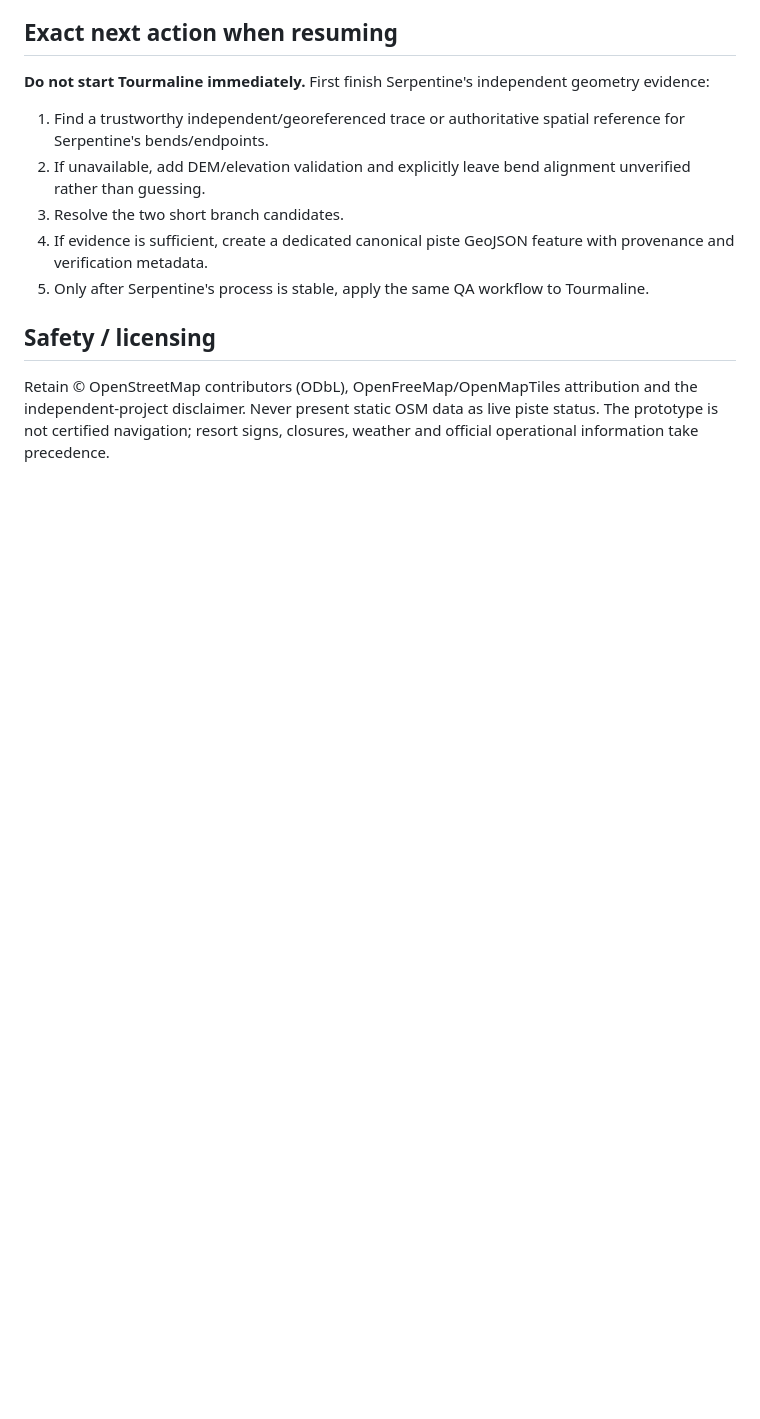
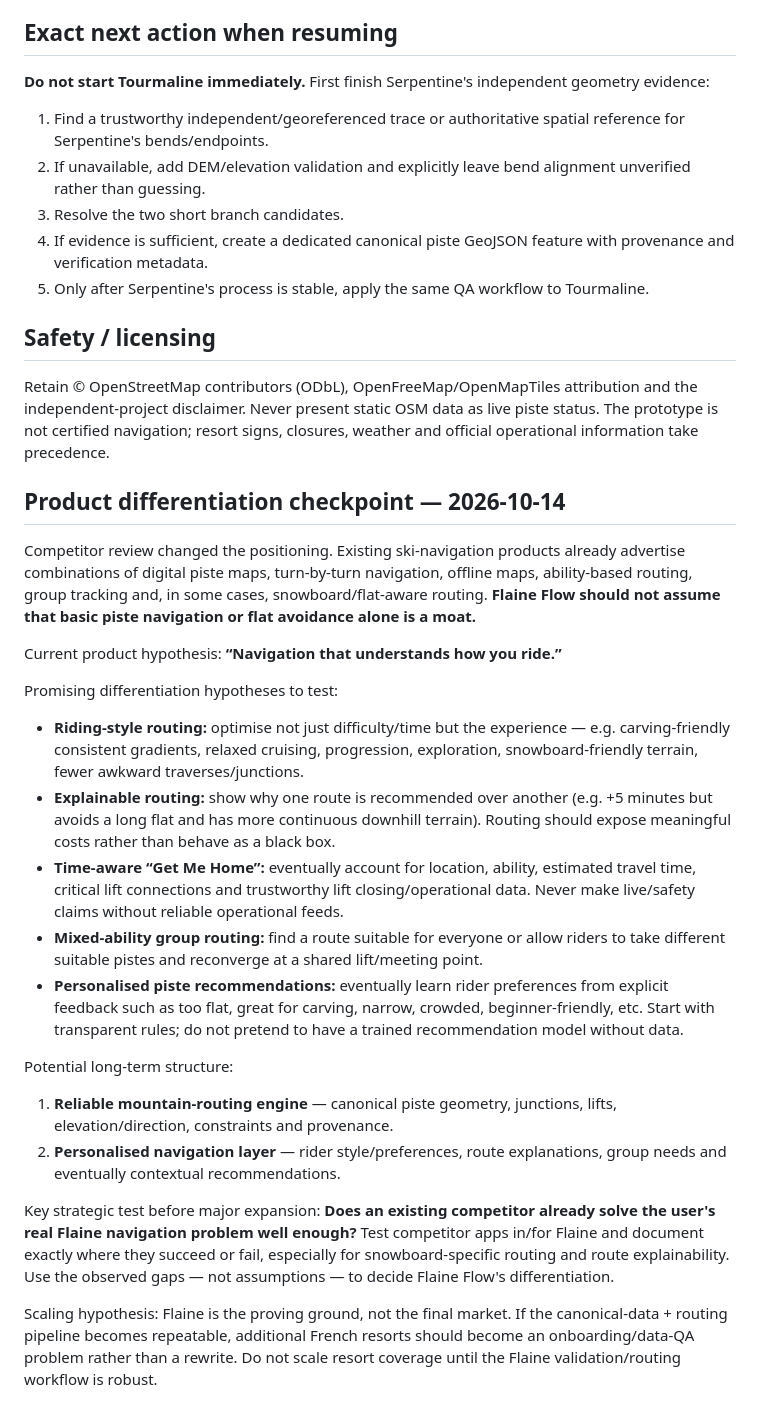
Before and after one commit to whataboutony/flaine-flow, a Markdown page: PROJECT_STATUS.md, the part around the change. Rendered like a GitHub page; blank space fills up the shorter version.

Commit message:
Record Flaine Flow differentiation and scaling hypotheses

```diff
--- a/PROJECT_STATUS.md
+++ b/PROJECT_STATUS.md
@@ -101,3 +101,25 @@ A Flaine candidate set exists in `data/reconciliation-2025-26.json`. Serpentine
 
 ## Safety / licensing
 Retain © OpenStreetMap contributors (ODbL), OpenFreeMap/OpenMapTiles attribution and the independent-project disclaimer. Never present static OSM data as live piste status. The prototype is not certified navigation; resort signs, closures, weather and official operational information take precedence.
+
+
+## Product differentiation checkpoint — 2026-10-14
+
+Competitor review changed the positioning. Existing ski-navigation products already advertise combinations of digital piste maps, turn-by-turn navigation, offline maps, ability-based routing, group tracking and, in some cases, snowboard/flat-aware routing. **Flaine Flow should not assume that basic piste navigation or flat avoidance alone is a moat.**
+
+Current product hypothesis: **“Navigation that understands how you ride.”**
+
+Promising differentiation hypotheses to test:
+- **Riding-style routing:** optimise not just difficulty/time but the experience — e.g. carving-friendly consistent gradients, relaxed cruising, progression, exploration, snowboard-friendly terrain, fewer awkward traverses/junctions.
+- **Explainable routing:** show why one route is recommended over another (e.g. +5 minutes but avoids a long flat and has more continuous downhill terrain). Routing should expose meaningful costs rather than behave as a black box.
+- **Time-aware “Get Me Home”:** eventually account for location, ability, estimated travel time, critical lift connections and trustworthy lift closing/operational data. Never make live/safety claims without reliable operational feeds.
+- **Mixed-ability group routing:** find a route suitable for everyone or allow riders to take different suitable pistes and reconverge at a shared lift/meeting point.
+- **Personalised piste recommendations:** eventually learn rider preferences from explicit feedback such as too flat, great for carving, narrow, crowded, beginner-friendly, etc. Start with transparent rules; do not pretend to have a trained recommendation model without data.
+
+Potential long-term structure:
+1. **Reliable mountain-routing engine** — canonical piste geometry, junctions, lifts, elevation/direction, constraints and provenance.
+2. **Personalised navigation layer** — rider style/preferences, route explanations, group needs and eventually contextual recommendations.
+
+Key strategic test before major expansion: **Does an existing competitor already solve the user's real Flaine navigation problem well enough?** Test competitor apps in/for Flaine and document exactly where they succeed or fail, especially for snowboard-specific routing and route explainability. Use the observed gaps — not assumptions — to decide Flaine Flow's differentiation.
+
+Scaling hypothesis: Flaine is the proving ground, not the final market. If the canonical-data + routing pipeline becomes repeatable, additional French resorts should become an onboarding/data-QA problem rather than a rewrite. Do not scale resort coverage until the Flaine validation/routing workflow is robust.
```
